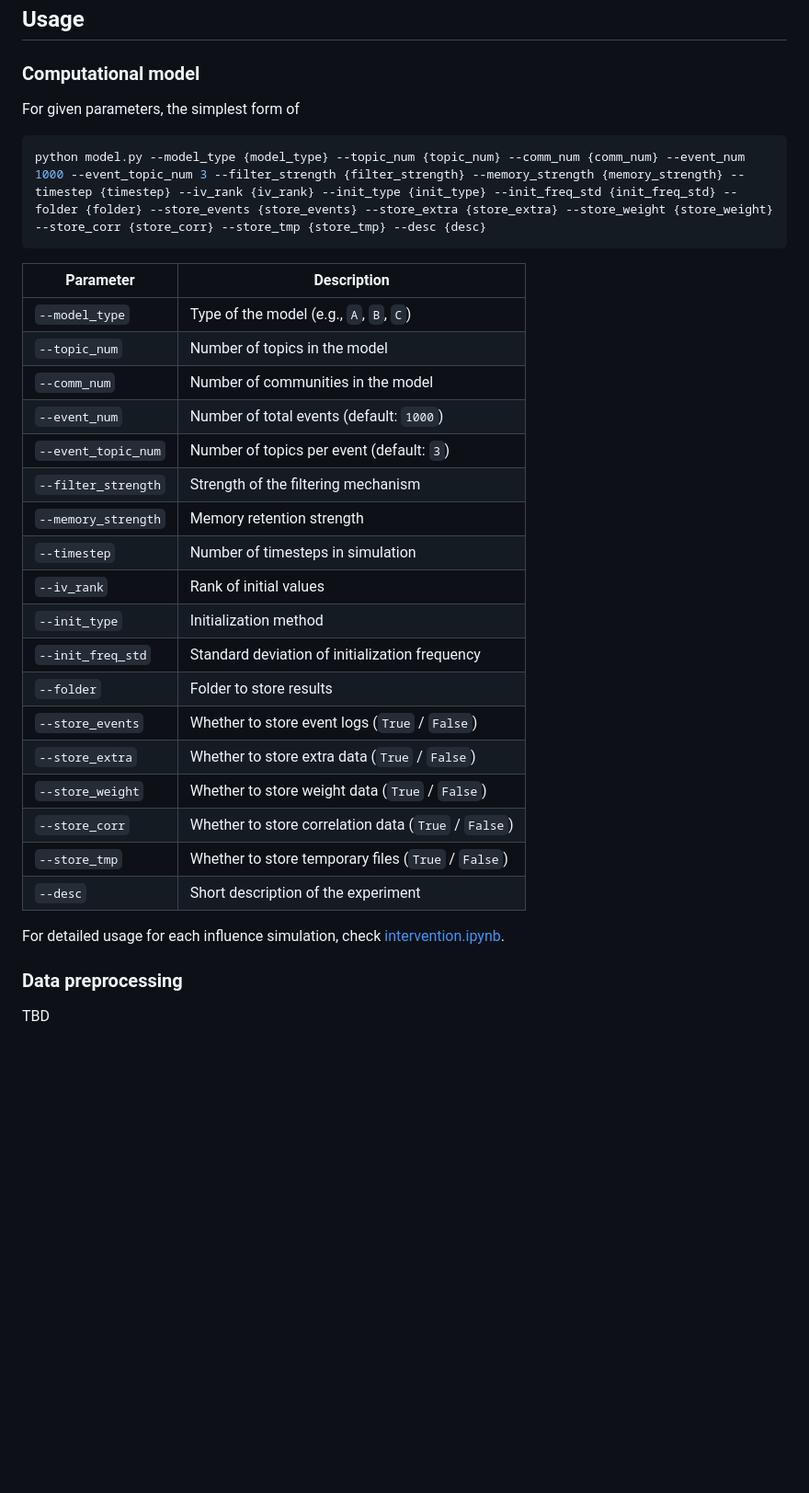
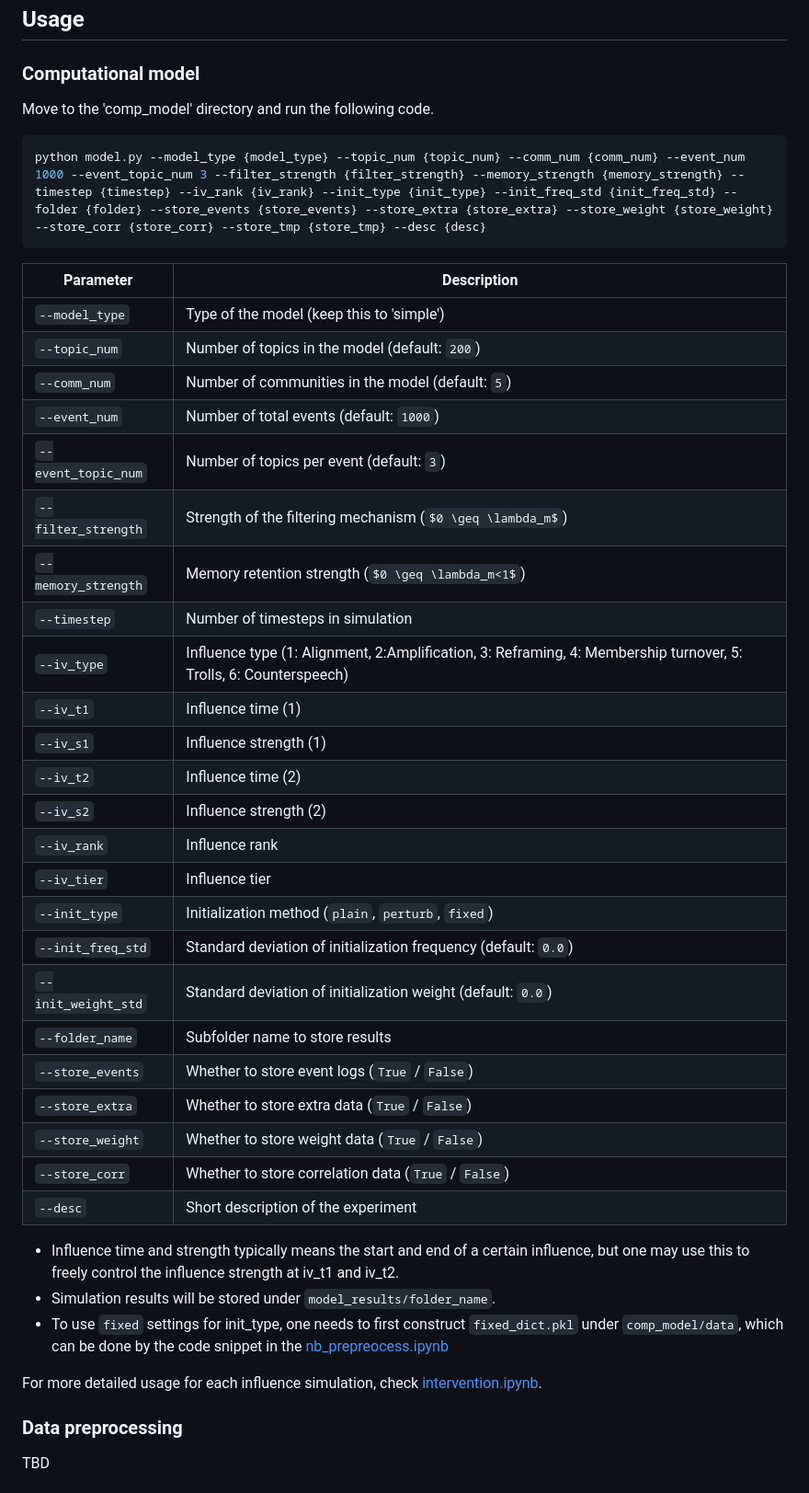
Before and after one commit to nokpil/collmind, a Markdown page: README.md, the part around the change. Shown: that part at 92% size. GitHub-like rendering; blank space fills up the shorter version.

````diff
--- a/README.md
+++ b/README.md
@@ -20,32 +20,42 @@ pip install -r requirements.txt
 
 ## Usage
 ### Computational model
-For given parameters, the simplest form of
+Move to the 'comp_model' directory and run the following code.
 ```sh
 python model.py --model_type {model_type} --topic_num {topic_num} --comm_num {comm_num} --event_num 1000 --event_topic_num 3 --filter_strength {filter_strength} --memory_strength {memory_strength} --timestep {timestep} --iv_rank {iv_rank} --init_type {init_type} --init_freq_std {init_freq_std} --folder {folder} --store_events {store_events} --store_extra {store_extra} --store_weight {store_weight} --store_corr {store_corr} --store_tmp {store_tmp} --desc {desc}
 ```
 | Parameter            | Description                                      |
 |----------------------|--------------------------------------------------|
-| `--model_type`       | Type of the model (e.g., `A`, `B`, `C`)         |
-| `--topic_num`        | Number of topics in the model                   |
-| `--comm_num`         | Number of communities in the model              |
+| `--model_type`       | Type of the model (keep this to 'simple')         |
+| `--topic_num`        | Number of topics in the model (default: `200`)                   |
+| `--comm_num`         | Number of communities in the model (default: `5`)             |
 | `--event_num`        | Number of total events (default: `1000`)        |
 | `--event_topic_num`  | Number of topics per event (default: `3`)       |
-| `--filter_strength`  | Strength of the filtering mechanism             |
-| `--memory_strength`  | Memory retention strength                       |
+| `--filter_strength`  | Strength of the filtering mechanism (`$0 \geq \lambda_m$`)             |
+| `--memory_strength`  | Memory retention strength  (`$0 \geq \lambda_m<1$`)                     |
 | `--timestep`         | Number of timesteps in simulation               |
-| `--iv_rank`          | Rank of initial values                          |
-| `--init_type`        | Initialization method                           |
-| `--init_freq_std`    | Standard deviation of initialization frequency  |
-| `--folder`           | Folder to store results                         |
+| `--iv_type`          | Influence type (1: Alignment, 2:Amplification, 3: Reframing, 4: Membership turnover, 5: Trolls, 6: Counterspeech)|
+| `--iv_t1`          | Influence time (1)                         |
+| `--iv_s1`          | Influence strength (1)                          |
+| `--iv_t2`          | Influence time (2)                          |
+| `--iv_s2`          | Influence strength (2)                          |
+| `--iv_rank`          | Influence rank                        |
+| `--iv_tier`          | Influence tier                         |
+| `--init_type`        | Initialization method (`plain`, `perturb`, `fixed`)                           |
+| `--init_freq_std`    | Standard deviation of initialization frequency (default: `0.0`) |
+| `--init_weight_std`        |Standard deviation of initialization weight (default: `0.0`)  |
+| `--folder_name`           | Subfolder name to store results                     |
 | `--store_events`     | Whether to store event logs (`True` / `False`)  |
 | `--store_extra`      | Whether to store extra data (`True` / `False`)  |
 | `--store_weight`     | Whether to store weight data (`True` / `False`) |
 | `--store_corr`       | Whether to store correlation data (`True` / `False`) |
-| `--store_tmp`        | Whether to store temporary files (`True` / `False`) |
 | `--desc`             | Short description of the experiment             |
 
-For detailed usage for each influence simulation, check [intervention.ipynb](comp_model/intervention.ipynb).
+* Influence time and strength typically means the start and end of a certain influence, but one may use this to freely control the influence strength at iv_t1 and iv_t2.
+* Simulation results will be stored under `model_results/folder_name`.
+* To use `fixed` settings for init_type, one needs to first construct `fixed_dict.pkl` under `comp_model/data`, which can be done by the code snippet in the [nb_prepreocess.ipynb](nb_preprocess.ipynb)
+
+For more detailed usage for each influence simulation, check [intervention.ipynb](comp_model/intervention.ipynb).
 
 ### Data preprocessing
 TBD
````
